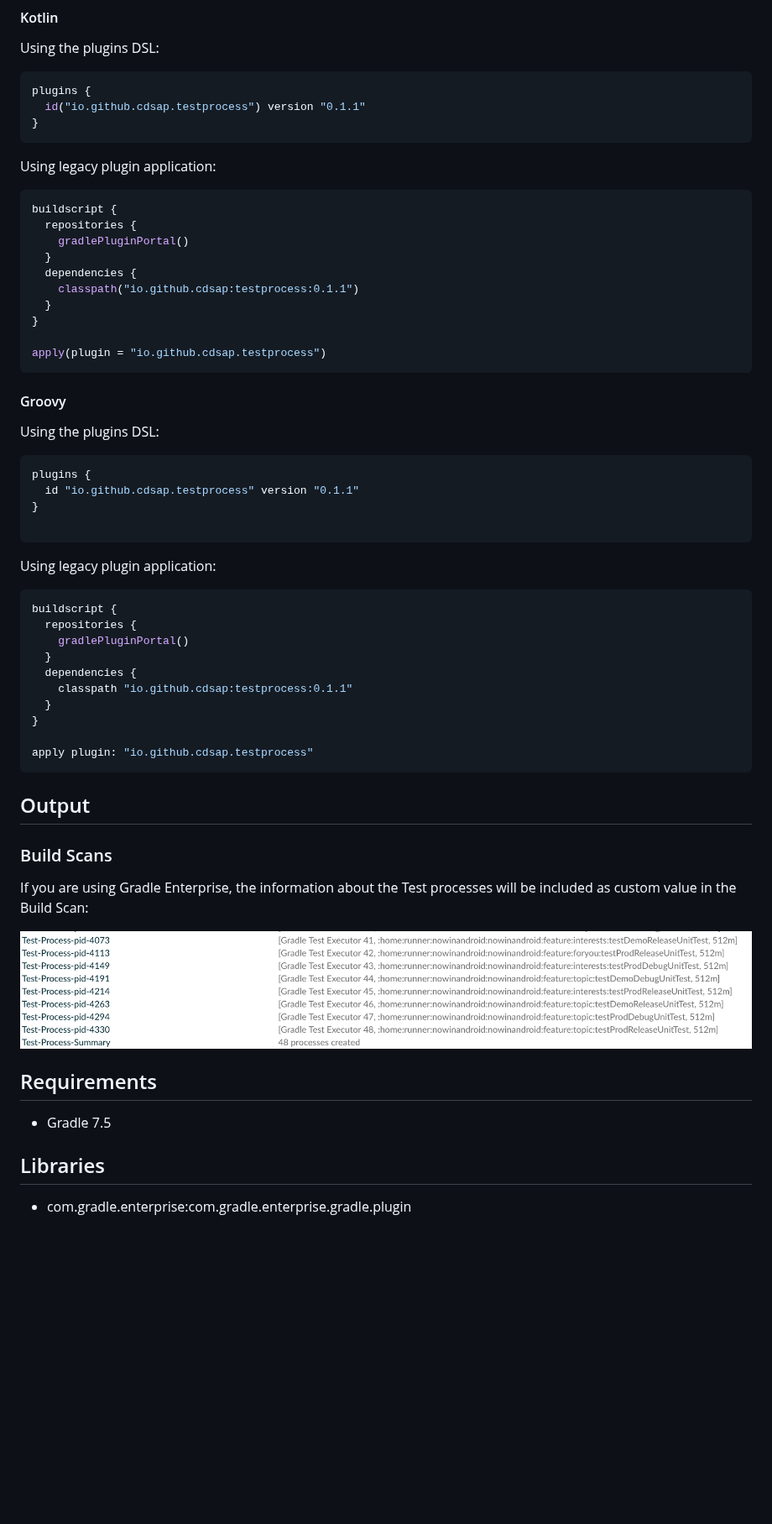
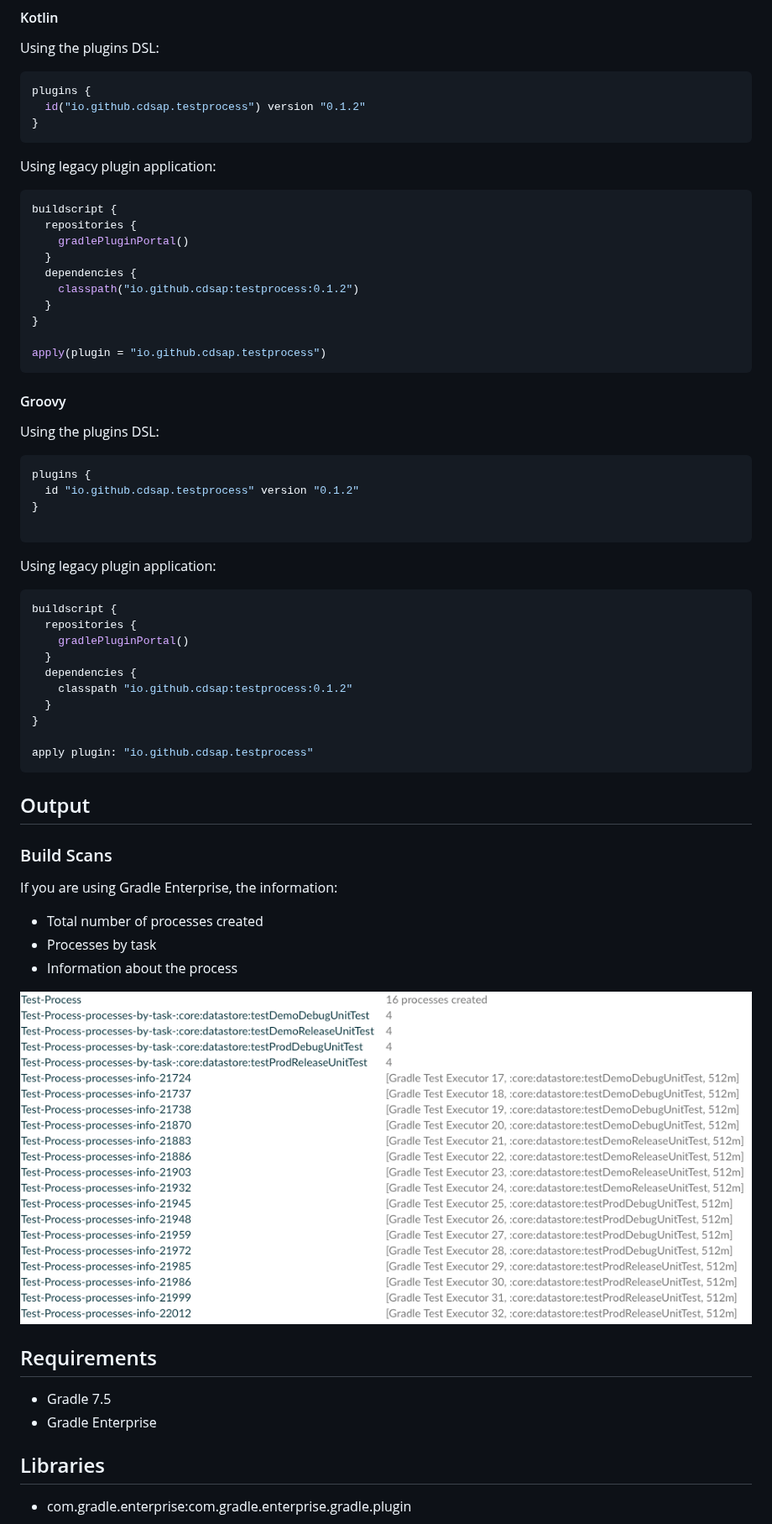
Before and after one commit to cdsap/InfoTestProcess, a Markdown page: README.md, the part around the change. Shown at 84% size. Drawn GitHub-style; pictures changed too: images/buildscan.png; blank space fills up the shorter version.

Commit message:
prepare release 0.1.2

````diff
--- a/README.md
+++ b/README.md
@@ -9,7 +9,7 @@ Apply the plugin in the main `build.gradle(.kts)` configuration file:
 Using the plugins DSL:
 ``` groovy
 plugins {
-  id("io.github.cdsap.testprocess") version "0.1.1"
+  id("io.github.cdsap.testprocess") version "0.1.2"
 }
 ```
 
@@ -20,7 +20,7 @@ buildscript {
     gradlePluginPortal()
   }
   dependencies {
-    classpath("io.github.cdsap:testprocess:0.1.1")
+    classpath("io.github.cdsap:testprocess:0.1.2")
   }
 }
 
@@ -31,7 +31,7 @@ apply(plugin = "io.github.cdsap.testprocess")
 Using the plugins DSL:
 ``` groovy
 plugins {
-  id "io.github.cdsap.testprocess" version "0.1.1"
+  id "io.github.cdsap.testprocess" version "0.1.2"
 }
 
 ```
@@ -43,7 +43,7 @@ buildscript {
     gradlePluginPortal()
   }
   dependencies {
-    classpath "io.github.cdsap:testprocess:0.1.1"
+    classpath "io.github.cdsap:testprocess:0.1.2"
   }
 }
 
@@ -51,14 +51,17 @@ apply plugin: "io.github.cdsap.testprocess"
 ```
 ## Output
 ### Build Scans
-If you are using Gradle Enterprise, the information about the Test processes will be included as custom value in the
-Build Scan:
+If you are using Gradle Enterprise, the information:
+* Total number of processes created
+* Processes by task
+* Information about the process
 
 ![](images/buildscan.png)
 
 
 ## Requirements
 * Gradle 7.5
+* Gradle Enterprise
 
 ## Libraries
 * com.gradle.enterprise:com.gradle.enterprise.gradle.plugin
````
Also changed, not shown: 1 other file.
